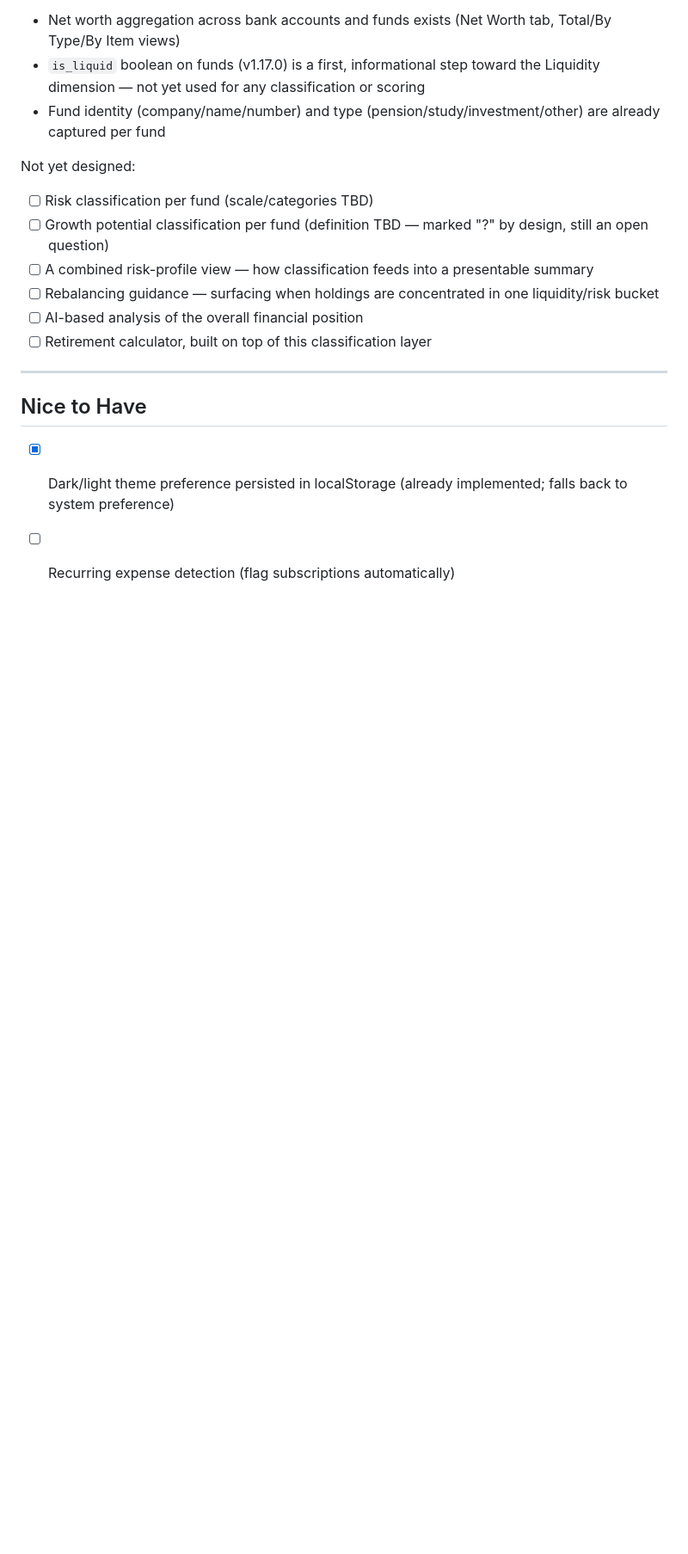
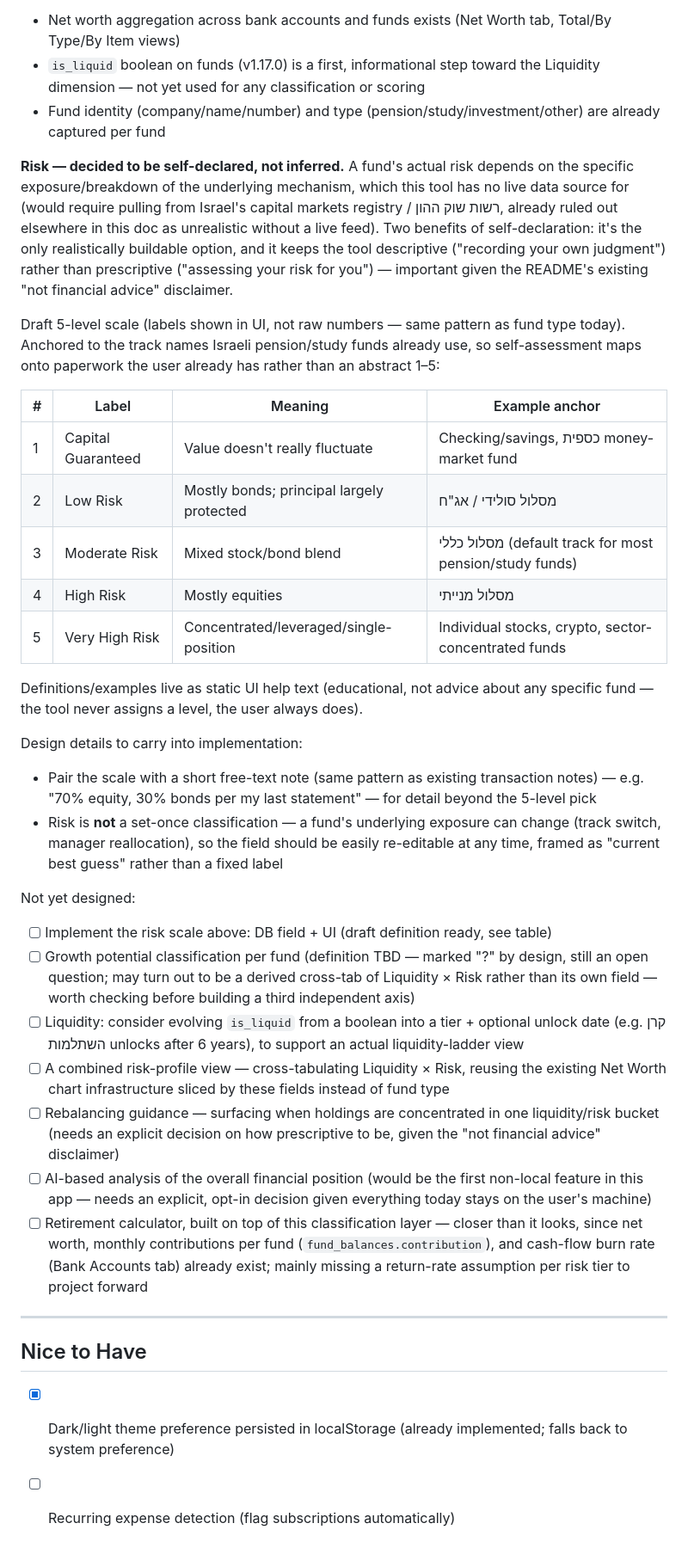
Before and after one commit to fenykepesz/expense-dashboard, a Markdown page: IDEAS.md, the part around the change. Shown at 86% size. GitHub-like rendering; blank space fills up the shorter version.

Commit message:
docs: flesh out Risk dimension in the Fund Classification vision
Self-declared 5-level risk scale (Capital Guaranteed -> Very High
Risk), anchored to Israeli pension/study fund track names so
self-assessment maps onto paperwork the user already has. Documents
why self-declaration was chosen over inference (no live data source,
keeps the tool descriptive rather than advice-giving) and two
implementation notes: pair the scale with a free-text note, and keep
it re-editable rather than set-once. No code changes.

Co-Authored-By: Claude Fable 5 <noreply@anthropic.com>

```diff
--- a/IDEAS.md
+++ b/IDEAS.md
@@ -173,15 +173,55 @@ Already in place, as a starting point:
 - Fund identity (company/name/number) and type (pension/study/investment/other) are already
   captured per fund
 
+**Risk — decided to be self-declared, not inferred.** A fund's actual risk depends on the
+specific exposure/breakdown of the underlying mechanism, which this tool has no live data
+source for (would require pulling from Israel's capital markets registry / רשות שוק ההון,
+already ruled out elsewhere in this doc as unrealistic without a live feed). Two benefits of
+self-declaration: it's the only realistically buildable option, and it keeps the tool
+descriptive ("recording your own judgment") rather than prescriptive ("assessing your risk
+for you") — important given the README's existing "not financial advice" disclaimer.
+
+Draft 5-level scale (labels shown in UI, not raw numbers — same pattern as fund type today).
+Anchored to the track names Israeli pension/study funds already use, so self-assessment maps
+onto paperwork the user already has rather than an abstract 1–5:
+
+| # | Label | Meaning | Example anchor |
+|---|---|---|---|
+| 1 | Capital Guaranteed | Value doesn't really fluctuate | Checking/savings, כספית money-market fund |
+| 2 | Low Risk | Mostly bonds; principal largely protected | מסלול סולידי / אג"ח |
+| 3 | Moderate Risk | Mixed stock/bond blend | מסלול כללי (default track for most pension/study funds) |
+| 4 | High Risk | Mostly equities | מסלול מנייתי |
+| 5 | Very High Risk | Concentrated/leveraged/single-position | Individual stocks, crypto, sector-concentrated funds |
+
+Definitions/examples live as static UI help text (educational, not advice about any specific
+fund — the tool never assigns a level, the user always does).
+
+Design details to carry into implementation:
+- Pair the scale with a short free-text note (same pattern as existing transaction notes) —
+  e.g. "70% equity, 30% bonds per my last statement" — for detail beyond the 5-level pick
+- Risk is **not** a set-once classification — a fund's underlying exposure can change (track
+  switch, manager reallocation), so the field should be easily re-editable at any time, framed
+  as "current best guess" rather than a fixed label
+
 Not yet designed:
-- [ ] Risk classification per fund (scale/categories TBD)
+- [ ] Implement the risk scale above: DB field + UI (draft definition ready, see table)
 - [ ] Growth potential classification per fund (definition TBD — marked "?" by design, still
-  an open question)
-- [ ] A combined risk-profile view — how classification feeds into a presentable summary
+  an open question; may turn out to be a derived cross-tab of Liquidity × Risk rather than
+  its own field — worth checking before building a third independent axis)
+- [ ] Liquidity: consider evolving `is_liquid` from a boolean into a tier + optional unlock
+  date (e.g. קרן השתלמות unlocks after 6 years), to support an actual liquidity-ladder view
+- [ ] A combined risk-profile view — cross-tabulating Liquidity × Risk, reusing the existing
+  Net Worth chart infrastructure sliced by these fields instead of fund type
 - [ ] Rebalancing guidance — surfacing when holdings are concentrated in one liquidity/risk
-  bucket
-- [ ] AI-based analysis of the overall financial position
-- [ ] Retirement calculator, built on top of this classification layer
+  bucket (needs an explicit decision on how prescriptive to be, given the "not financial
+  advice" disclaimer)
+- [ ] AI-based analysis of the overall financial position (would be the first non-local
+  feature in this app — needs an explicit, opt-in decision given everything today stays on
+  the user's machine)
+- [ ] Retirement calculator, built on top of this classification layer — closer than it looks,
+  since net worth, monthly contributions per fund (`fund_balances.contribution`), and cash-flow
+  burn rate (Bank Accounts tab) already exist; mainly missing a return-rate assumption per
+  risk tier to project forward
 
 ---
 
```
